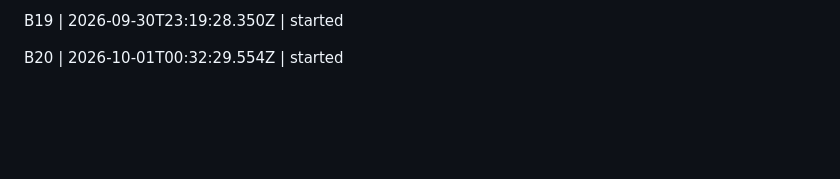
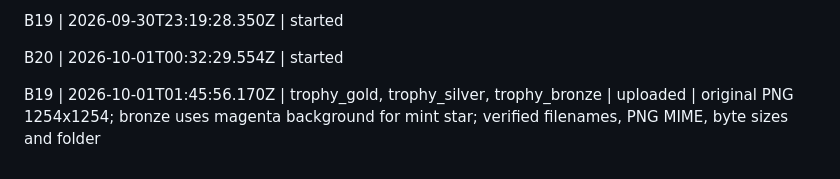
Before and after one commit to Sluborg/AleaSpel, a Markdown page: art-inbox/STATUS.md, the part around the change. Rendered like a GitHub page; blank space fills up the shorter version.

Commit message:
Log verified B19 trophy uploads

```diff
--- a/art-inbox/STATUS.md
+++ b/art-inbox/STATUS.md
@@ -42,3 +42,5 @@ B16 | 2026-09-30T21:16:00.645Z | ui_button, ui_button_round, ui_panel, ui_tile,
 B19 | 2026-09-30T23:19:28.350Z | started
 
 B20 | 2026-10-01T00:32:29.554Z | started
+
+B19 | 2026-10-01T01:45:56.170Z | trophy_gold, trophy_silver, trophy_bronze | uploaded | original PNG 1254x1254; bronze uses magenta background for mint star; verified filenames, PNG MIME, byte sizes and folder
```
